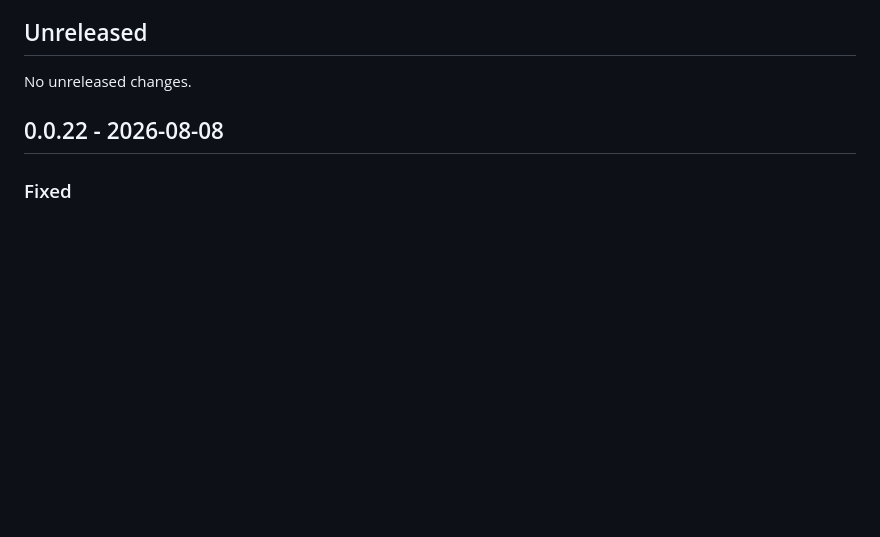
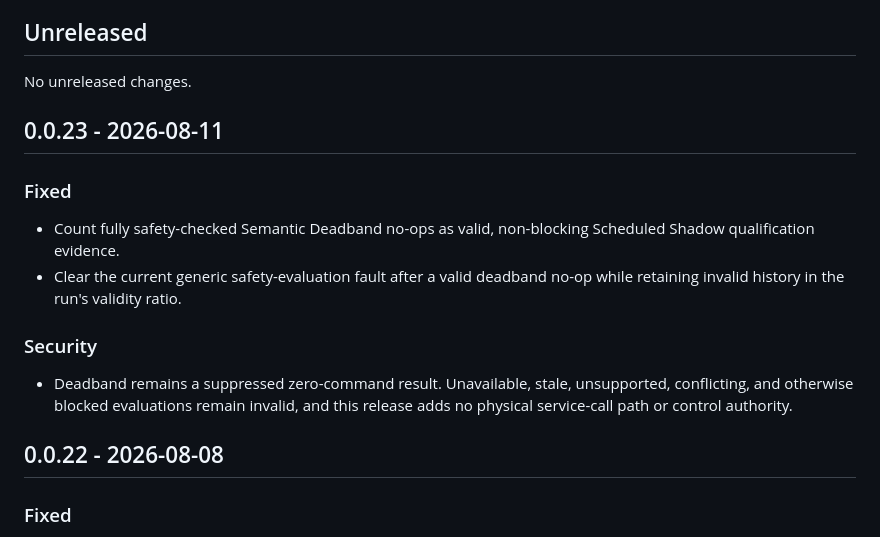
Before and after one commit to GoHoos1/intelligent-climate-public, a Markdown page: CHANGELOG.md, the part around the change. Rendered like a GitHub page; blank space fills up the shorter version.

Commit message:
Release Intelligent Climate 0.0.23

```diff
--- a/CHANGELOG.md
+++ b/CHANGELOG.md
@@ -6,6 +6,21 @@ distribution repository. It does not assert that a public release tag exists.
 ## Unreleased
 
 No unreleased changes.
+
+## 0.0.23 - 2026-08-11
+
+### Fixed
+
+- Count fully safety-checked Semantic Deadband no-ops as valid, non-blocking
+  Scheduled Shadow qualification evidence.
+- Clear the current generic safety-evaluation fault after a valid deadband no-op
+  while retaining invalid history in the run's validity ratio.
+
+### Security
+
+- Deadband remains a suppressed zero-command result. Unavailable, stale,
+  unsupported, conflicting, and otherwise blocked evaluations remain invalid,
+  and this release adds no physical service-call path or control authority.
 
 ## 0.0.22 - 2026-08-08
 
```
